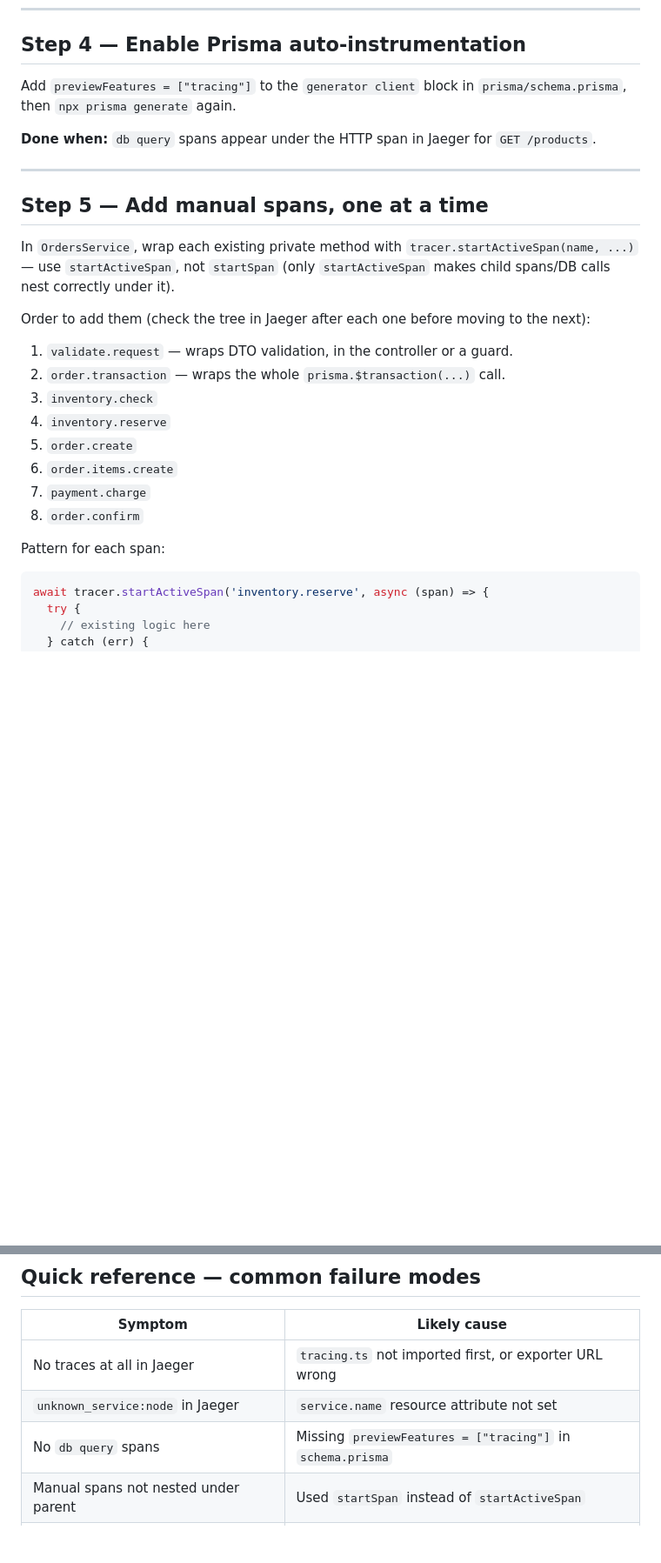
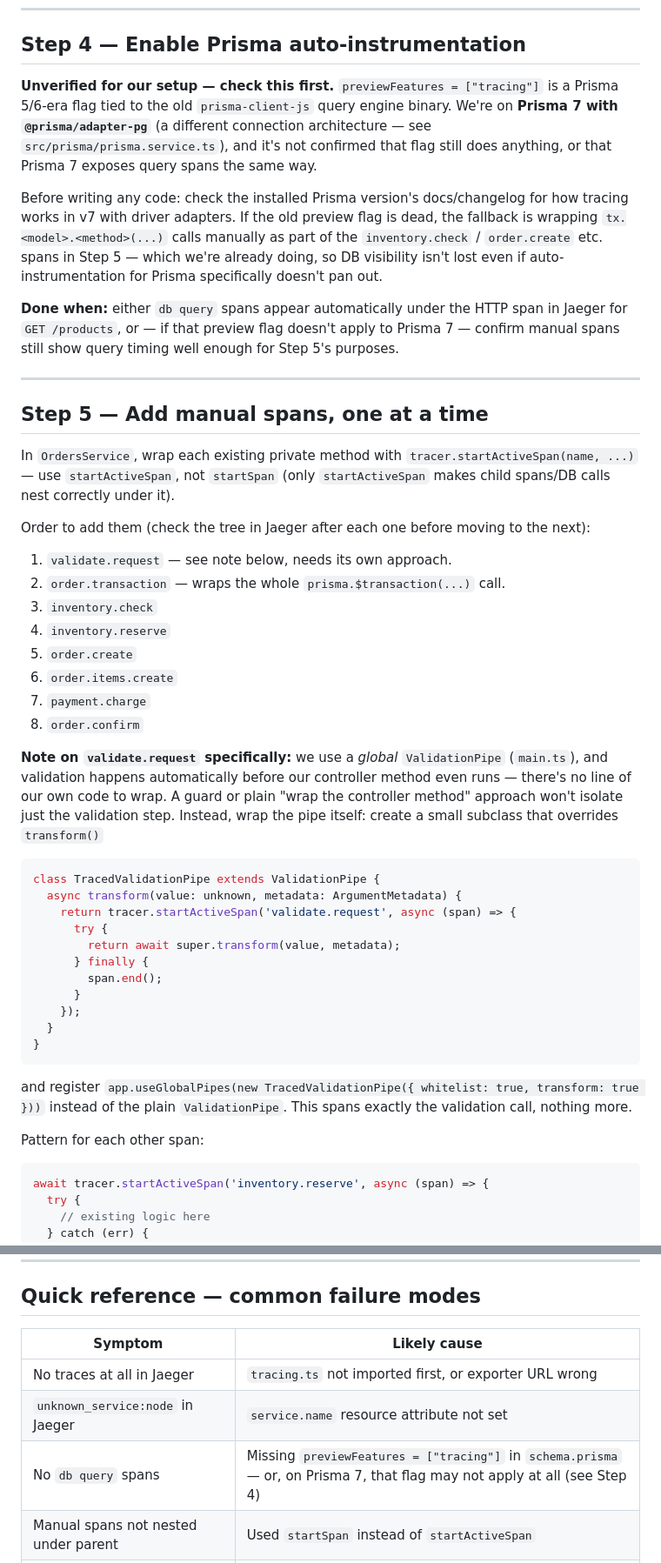
Before and after one commit to anasmohamed05221/Observability-POC, a Markdown page: OTEL-PLAN.md, 2 parts joined by grey strips. Shown at 87% size. Drawn GitHub-style; blank space fills up the shorter version.

Commit message:
Flesh out OTel plan: Jaeger UI walkthrough, Prisma 7 tracing risk, validation span, port check

````diff
--- a/OTEL-PLAN.md
+++ b/OTEL-PLAN.md
@@ -83,10 +93,21 @@ app logs.
 
 ## Step 4 — Enable Prisma auto-instrumentation
 
-Add `previewFeatures = ["tracing"]` to the `generator client` block in `prisma/schema.prisma`,
-then `npx prisma generate` again.
+**Unverified for our setup — check this first.** `previewFeatures = ["tracing"]` is a Prisma
+5/6-era flag tied to the old `prisma-client-js` query engine binary. We're on **Prisma 7 with
+`@prisma/adapter-pg`** (a different connection architecture — see `src/prisma/prisma.service.ts`),
+and it's not confirmed that flag still does anything, or that Prisma 7 exposes query spans the
+same way.
 
-**Done when:** `db query` spans appear under the HTTP span in Jaeger for `GET /products`.
+Before writing any code: check the installed Prisma version's docs/changelog for how tracing
+works in v7 with driver adapters. If the old preview flag is dead, the fallback is wrapping
+`tx.<model>.<method>(...)` calls manually as part of the `inventory.check` / `order.create` etc.
+spans in Step 5 — which we're already doing, so DB visibility isn't lost even if auto-instrumentation
+for Prisma specifically doesn't pan out.
+
+**Done when:** either `db query` spans appear automatically under the HTTP span in Jaeger for
+`GET /products`, or — if that preview flag doesn't apply to Prisma 7 — confirm manual spans still
+show query timing well enough for Step 5's purposes.
 
 ---
 
@@ -98,7 +119,7 @@ correctly under it).
 
 Order to add them (check the tree in Jaeger after each one before moving to the next):
 
-1. `validate.request` — wraps DTO validation, in the controller or a guard.
+1. `validate.request` — see note below, needs its own approach.
 2. `order.transaction` — wraps the whole `prisma.$transaction(...)` call.
 3. `inventory.check`
 4. `inventory.reserve`
@@ -107,7 +128,29 @@ Order to add them (check the tree in Jaeger after each one before moving to the
 7. `payment.charge`
 8. `order.confirm`
 
-Pattern for each span:
+**Note on `validate.request` specifically:** we use a *global* `ValidationPipe` (`main.ts`), and
+validation happens automatically before our controller method even runs — there's no line of our
+own code to wrap. A guard or plain "wrap the controller method" approach won't isolate just the
+validation step. Instead, wrap the pipe itself: create a small subclass that overrides `transform()`
+
+```ts
+class TracedValidationPipe extends ValidationPipe {
+  async transform(value: unknown, metadata: ArgumentMetadata) {
+    return tracer.startActiveSpan('validate.request', async (span) => {
+      try {
+        return await super.transform(value, metadata);
+      } finally {
+        span.end();
+      }
+    });
+  }
+}
+```
+
+and register `app.useGlobalPipes(new TracedValidationPipe({ whitelist: true, transform: true }))`
+instead of the plain `ValidationPipe`. This spans exactly the validation call, nothing more.
+
+Pattern for each other span:
 
 ```ts
 await tracer.startActiveSpan('inventory.reserve', async (span) => {
@@ -189,7 +232,7 @@ batch timer fires. Without this hook, the last request before a restart can vani
 |---|---|
 | No traces at all in Jaeger | `tracing.ts` not imported first, or exporter URL wrong |
 | `unknown_service:node` in Jaeger | `service.name` resource attribute not set |
-| No `db query` spans | Missing `previewFeatures = ["tracing"]` in `schema.prisma` |
+| No `db query` spans | Missing `previewFeatures = ["tracing"]` in `schema.prisma` — or, on Prisma 7, that flag may not apply at all (see Step 4) |
 | Manual spans not nested under parent | Used `startSpan` instead of `startActiveSpan` |
 | Span never appears / trace looks stuck | Forgot `span.end()` |
 | Trace missing right after a crash/restart | No graceful shutdown flush (`sdk.shutdown()`) |
````
Also changed, not shown: other parts of OTEL-PLAN.md (+10 -0 lines).
